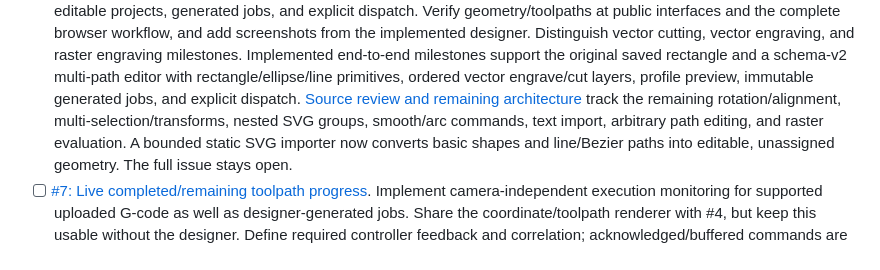
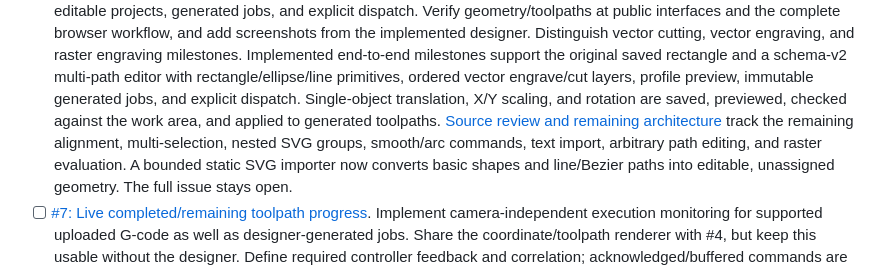
Before and after one commit to constructorfleet/emberdeck, a Markdown page: docs/roadmap.md, the part around the change. GitHub-like rendering.

```diff
--- a/docs/roadmap.md
+++ b/docs/roadmap.md
@@ -76,10 +76,12 @@ designer's remaining capabilities are delivered.
   Implemented end-to-end milestones support the original saved rectangle and a
   schema-v2 multi-path editor with rectangle/ellipse/line primitives, ordered
   vector engrave/cut layers, profile preview, immutable generated jobs, and
-  explicit dispatch. [Source review and remaining architecture](research/designer-architecture.md)
-  track the remaining rotation/alignment, multi-selection/transforms, nested
-  SVG groups, smooth/arc commands, text import, arbitrary path editing, and raster
-  evaluation. A bounded static SVG importer now converts basic shapes and
+  explicit dispatch. Single-object translation, X/Y scaling, and rotation are
+  saved, previewed, checked against the work area, and applied to generated
+  toolpaths. [Source review and remaining architecture](research/designer-architecture.md)
+  track the remaining alignment, multi-selection, nested SVG groups, smooth/arc
+  commands, text import, arbitrary path editing, and raster evaluation. A bounded
+  static SVG importer now converts basic shapes and
   line/Bezier paths into editable, unassigned geometry. The full issue stays open.
 - [ ] [#7: Live completed/remaining toolpath progress](https://github.com/constructorfleet/emberdeck/issues/7).
   Implement camera-independent execution monitoring for supported uploaded G-code
```
Also changed, not shown: docs/research/designer-architecture.md (+7 -5 lines), docs/assets/screenshots/designer-svg-import-mobile.png, docs/assets/screenshots/designer-svg-import.png, docs/assets/screenshots/designer-vector-mobile.png, docs/assets/screenshots/designer-vector-project.png, docs/assets/screenshots/designer-vector-review.png, docs/assets/screenshots/designer-vector-transform.png (added).
